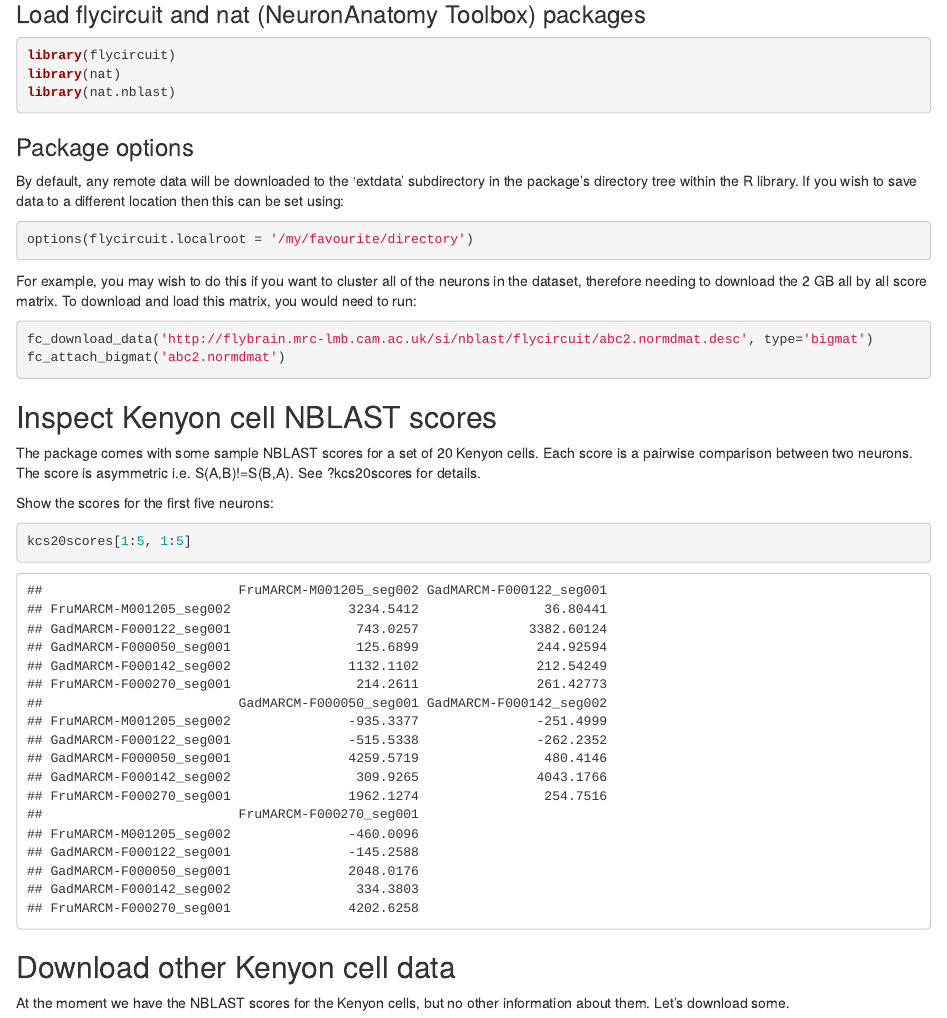
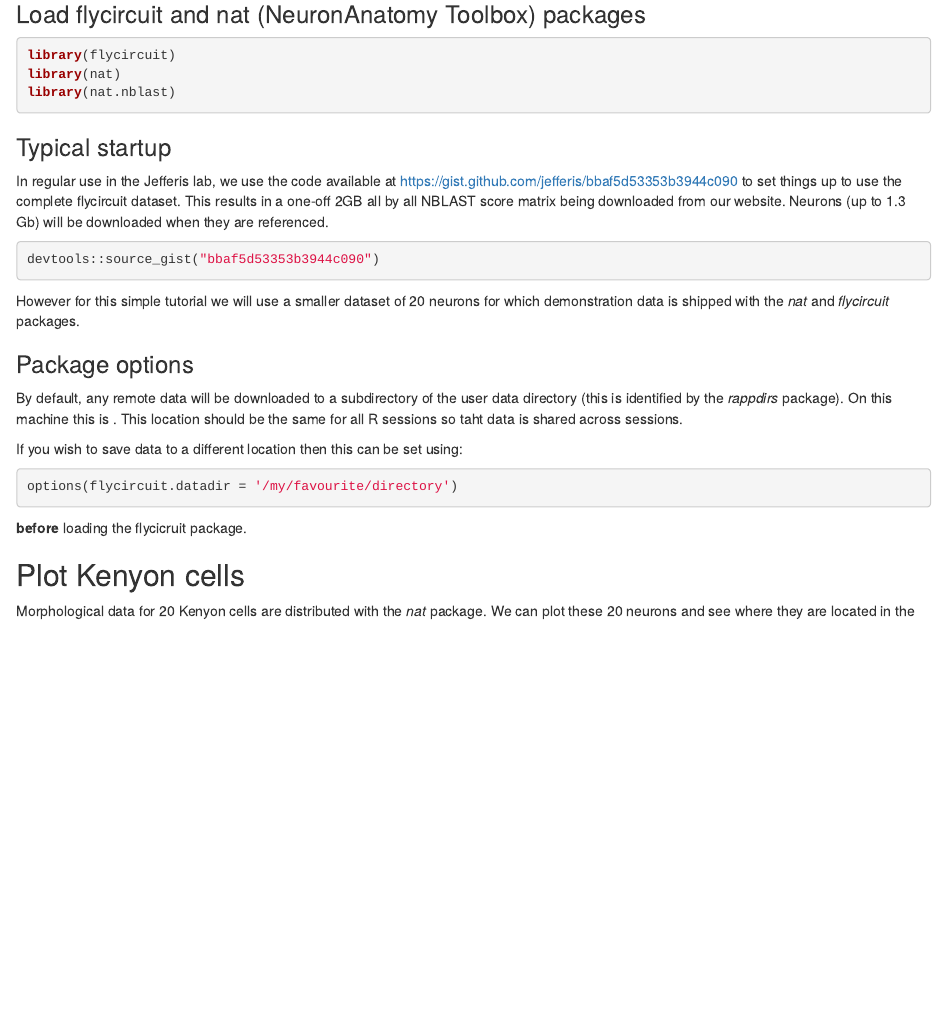
Before and after one commit to natverse/flycircuit, an R Markdown document (vignettes/quick-start.Rmd): the page in a window 1100 px wide, from 390 px down. Rendered offline with R 4.5, knitr and Pandoc, with nearby package versions; some code elsewhere in the file could not run offline.

Commit message:
reorganise first part of vignette
* removing some out of date download code
* adding reference to gist

````diff
--- a/vignettes/quick-start.Rmd
+++ b/vignettes/quick-start.Rmd
@@ -22,27 +22,32 @@ library(nat)
 library(nat.nblast)
 ```
 
-### Package options
-By default, any remote data will be downloaded to the 'extdata' subdirectory in the package's directory tree within the R library. If you wish to save data to a different location then this can be set using:
-```{r package-options, eval=FALSE}
-options(flycircuit.localroot = '/my/favourite/directory')
-```
-For example, you may wish to do this if you want to cluster all of the neurons in the dataset, therefore needing to download the 2 GB all by all score matrix. To download and load this matrix, you would need to run:
-```{r download-huge-matrix, eval=FALSE}
-fc_download_data('http://flybrain.mrc-lmb.cam.ac.uk/si/nblast/flycircuit/abc2.normdmat.desc', type='bigmat')
-fc_attach_bigmat('abc2.normdmat')
+### Typical startup
+In regular use in the Jefferis lab, we use the code available at
+https://gist.github.com/jefferis/bbaf5d53353b3944c090 to set things up to use
+the complete flycircuit dataset. This results in a one-off 2GB all by all
+NBLAST score matrix being downloaded from our website. Neurons (up to 1.3 Gb)
+will be downloaded when they are referenced.
+
+```{r, eval=FALSE}
+devtools::source_gist("bbaf5d53353b3944c090")
 ```
 
-## Inspect Kenyon cell NBLAST scores
-The package comes with some sample NBLAST scores for a set of 20 Kenyon cells.
-Each score is a pairwise comparison between two neurons. The score is asymmetric
-i.e. S(A,B)!=S(B,A). See ?kcs20scores for details.
+However for this simple tutorial we will use a smaller dataset of 20 neurons for
+which demonstration data is shipped with the *nat* and *flycircuit* packages.
 
-Show the scores for the first five neurons:
-```{r score-peek}
-kcs20scores[1:5, 1:5]
+### Package options
+By default, any remote data will be downloaded to a subdirectory of the user
+data directory (this is identified by the *rappdirs* package). On this machine
+this is `r getOption('flycircuit.datadir')`. This location should be the same
+for all R sessions so taht data is shared across sessions.
+
+If you wish to save data to a different location then this can be set using:
+```{r package-options, eval=FALSE}
+options(flycircuit.datadir = '/my/favourite/directory')
 ```
+**before** loading the flycicruit package.
 
-## Download other Kenyon cell data
-At the moment we have the NBLAST scores for the Kenyon cells, but no other information about them. Let's download some.
-```{r download-kc-info}
+## Plot Kenyon cells
+Morphological data for 20 Kenyon cells are distributed with the *nat* package.
+We can plot these 20 neurons and see where they are located in the brain:
````
Also changed, not shown: vignettes/quick-start.Rmd (15 more changed lines).
